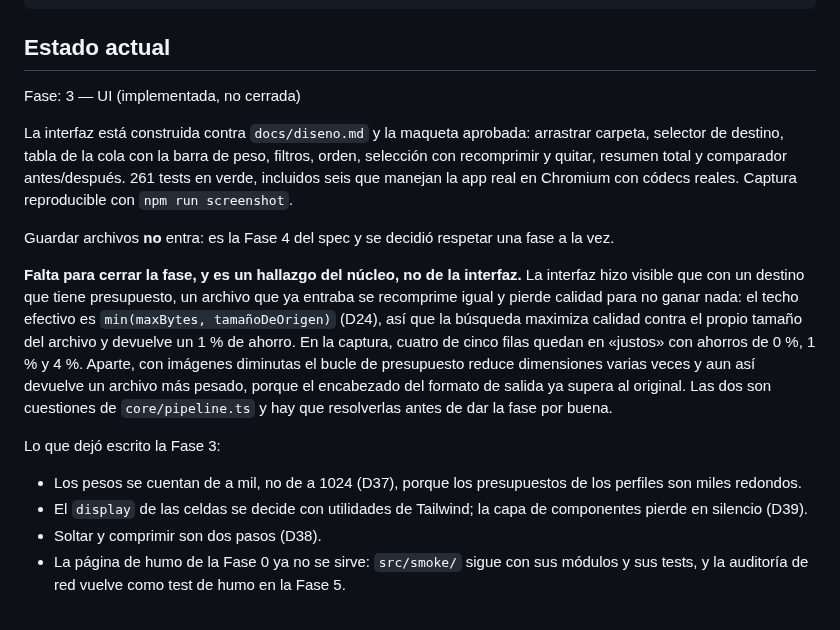
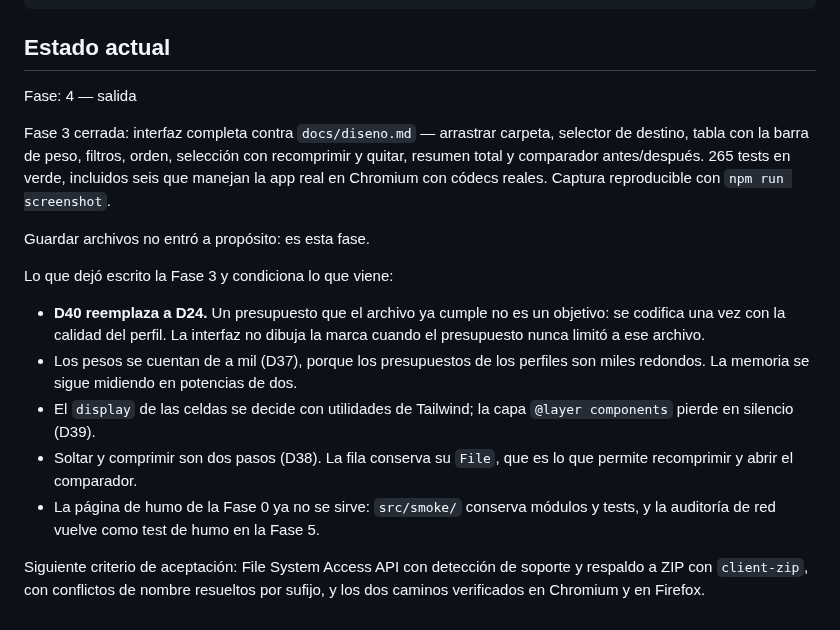
Before and after one commit to GerardoFC8/achica, a Markdown page: CLAUDE.md, the part around the change. Drawn GitHub-style.

```diff
--- a/CLAUDE.md
+++ b/CLAUDE.md
@@ -28,17 +28,18 @@ npm run lint
 
 ## Estado actual
 
-Fase: 3 — UI (implementada, no cerrada)
+Fase: 4 — salida
 
-La interfaz está construida contra `docs/diseno.md` y la maqueta aprobada: arrastrar carpeta, selector de destino, tabla de la cola con la barra de peso, filtros, orden, selección con recomprimir y quitar, resumen total y comparador antes/después. 261 tests en verde, incluidos seis que manejan la app real en Chromium con códecs reales. Captura reproducible con `npm run screenshot`.
+Fase 3 cerrada: interfaz completa contra `docs/diseno.md` — arrastrar carpeta, selector de destino, tabla con la barra de peso, filtros, orden, selección con recomprimir y quitar, resumen total y comparador antes/después. 265 tests en verde, incluidos seis que manejan la app real en Chromium con códecs reales. Captura reproducible con `npm run screenshot`.
 
-Guardar archivos **no** entra: es la Fase 4 del spec y se decidió respetar una fase a la vez.
+Guardar archivos no entró a propósito: es esta fase.
 
-**Falta para cerrar la fase, y es un hallazgo del núcleo, no de la interfaz.** La interfaz hizo visible que con un destino que tiene presupuesto, un archivo que ya entraba se recomprime igual y pierde calidad para no ganar nada: el techo efectivo es `min(maxBytes, tamañoDeOrigen)` (D24), así que la búsqueda maximiza calidad contra el propio tamaño del archivo y devuelve un 1 % de ahorro. En la captura, cuatro de cinco filas quedan en «justos» con ahorros de 0 %, 1 % y 4 %. Aparte, con imágenes diminutas el bucle de presupuesto reduce dimensiones varias veces y aun así devuelve un archivo más pesado, porque el encabezado del formato de salida ya supera al original. Las dos son cuestiones de `core/pipeline.ts` y hay que resolverlas antes de dar la fase por buena.
+Lo que dejó escrito la Fase 3 y condiciona lo que viene:
 
-Lo que dejó escrito la Fase 3:
+- **D40 reemplaza a D24.** Un presupuesto que el archivo ya cumple no es un objetivo: se codifica una vez con la calidad del perfil. La interfaz no dibuja la marca cuando el presupuesto nunca limitó a ese archivo.
+- Los pesos se cuentan de a mil (D37), porque los presupuestos de los perfiles son miles redondos. La memoria se sigue midiendo en potencias de dos.
+- El `display` de las celdas se decide con utilidades de Tailwind; la capa `@layer components` pierde en silencio (D39).
+- Soltar y comprimir son dos pasos (D38). La fila conserva su `File`, que es lo que permite recomprimir y abrir el comparador.
+- La página de humo de la Fase 0 ya no se sirve: `src/smoke/` conserva módulos y tests, y la auditoría de red vuelve como test de humo en la Fase 5.
 
-- Los pesos se cuentan de a mil, no de a 1024 (D37), porque los presupuestos de los perfiles son miles redondos.
-- El `display` de las celdas se decide con utilidades de Tailwind; la capa de componentes pierde en silencio (D39).
-- Soltar y comprimir son dos pasos (D38).
-- La página de humo de la Fase 0 ya no se sirve: `src/smoke/` sigue con sus módulos y sus tests, y la auditoría de red vuelve como test de humo en la Fase 5.
+Siguiente criterio de aceptación: File System Access API con detección de soporte y respaldo a ZIP con `client-zip`, con conflictos de nombre resueltos por sufijo, y los dos caminos verificados en Chromium y en Firefox.
```
Also changed, not shown: README.md (+1 -1 lines), docs/decisiones.md (+12 -0 lines), .vitest-attachments/30c9497304211e60e065335132b921c77c6c9666.png (added), .vitest-attachments/ae573d58e73747c8d44672f6863a5c50379427a9.png (added), .vitest-attachments/e14d92825e240c699530b290c6ee41a940957b0d.png (added), docs/captura-movil.png, docs/captura.png, 4 other files.
